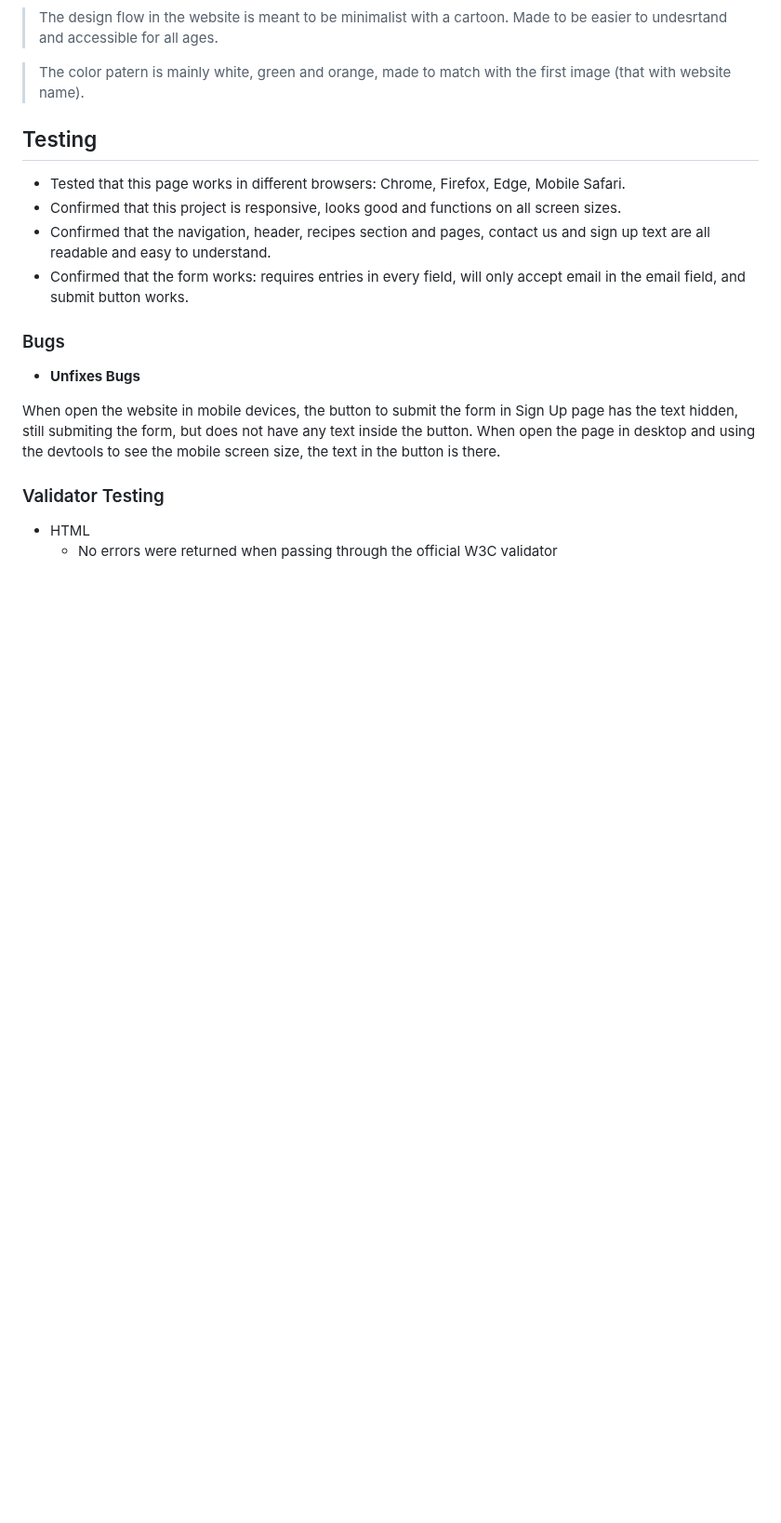
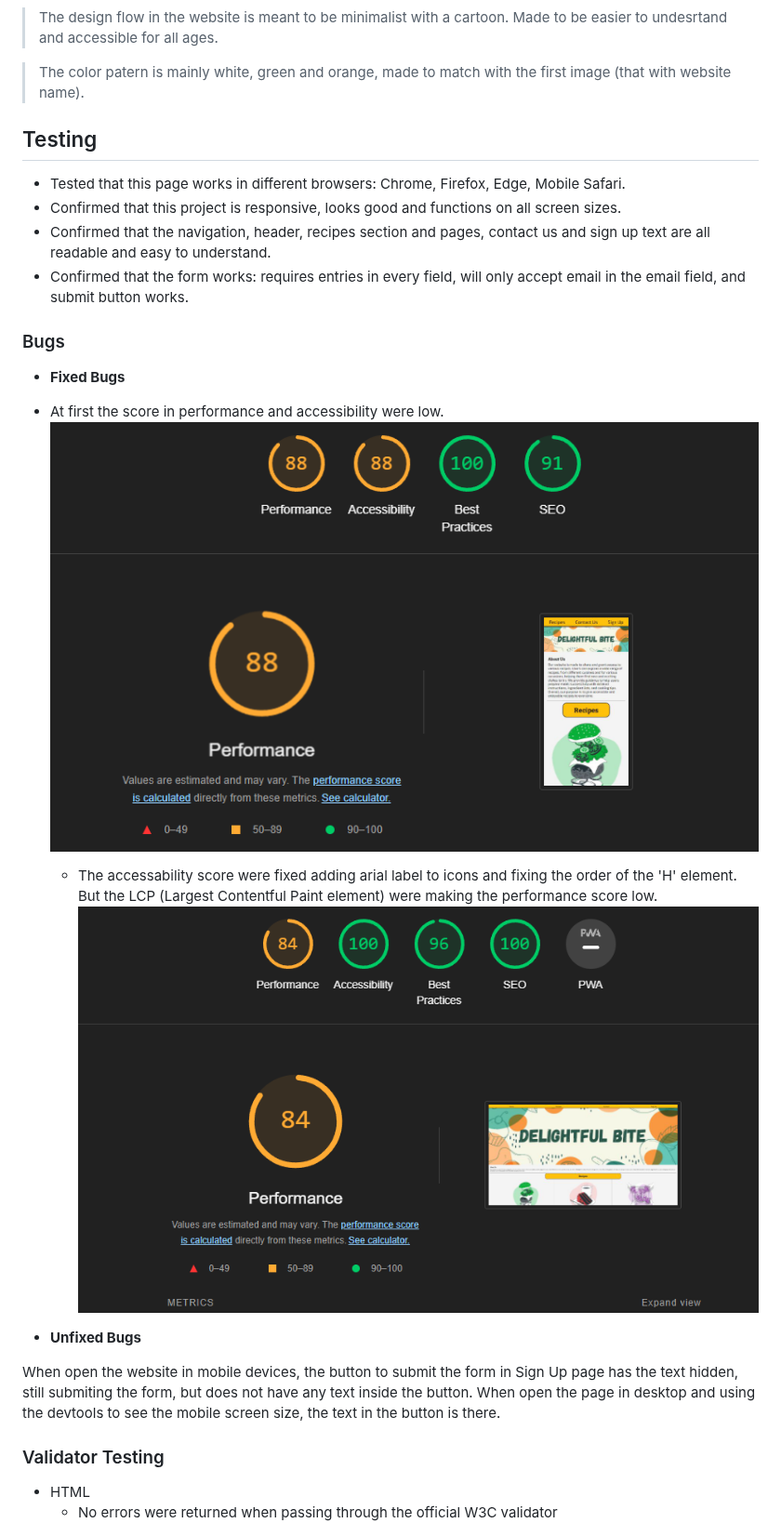
Before and after one commit to Jonatas-01/delightful-bite, a Markdown page: README.md, the part around one of its changes. Shown at 93% size. Rendered like a GitHub page; blank space fills up the shorter version.

```diff
--- a/README.md
+++ b/README.md
@@ -92,7 +92,14 @@ The user will be able to see our brief description of the recipe on the homepage
 
 ### Bugs
 
-- __Unfixes Bugs__
+- __Fixed Bugs__
+
+- At first the score in performance and accessibility were low.
+    ![Accessibility](https://github.com/Jonatas-01/delightful-bite/blob/main/assets/media/readme-img/accessibility.png)
+    - The accessability score were fixed adding arial label to icons and fixing the order of the 'H' element. But the LCP (Largest Contentful Paint element) were making the performance score low.
+    ![Accessibility](https://github.com/Jonatas-01/delightful-bite/blob/main/assets/media/readme-img/second-accessibility.png)
+
+- __Unfixed Bugs__
 
 When open the website in mobile devices, the button to submit the form in Sign Up page has the text hidden, still submiting the form, but does not have any text inside the button. When open the page in desktop and using the devtools to see the mobile screen size, the text in the button is there.
 
```
Also changed, not shown: other parts of README.md (+10 -5 lines).
